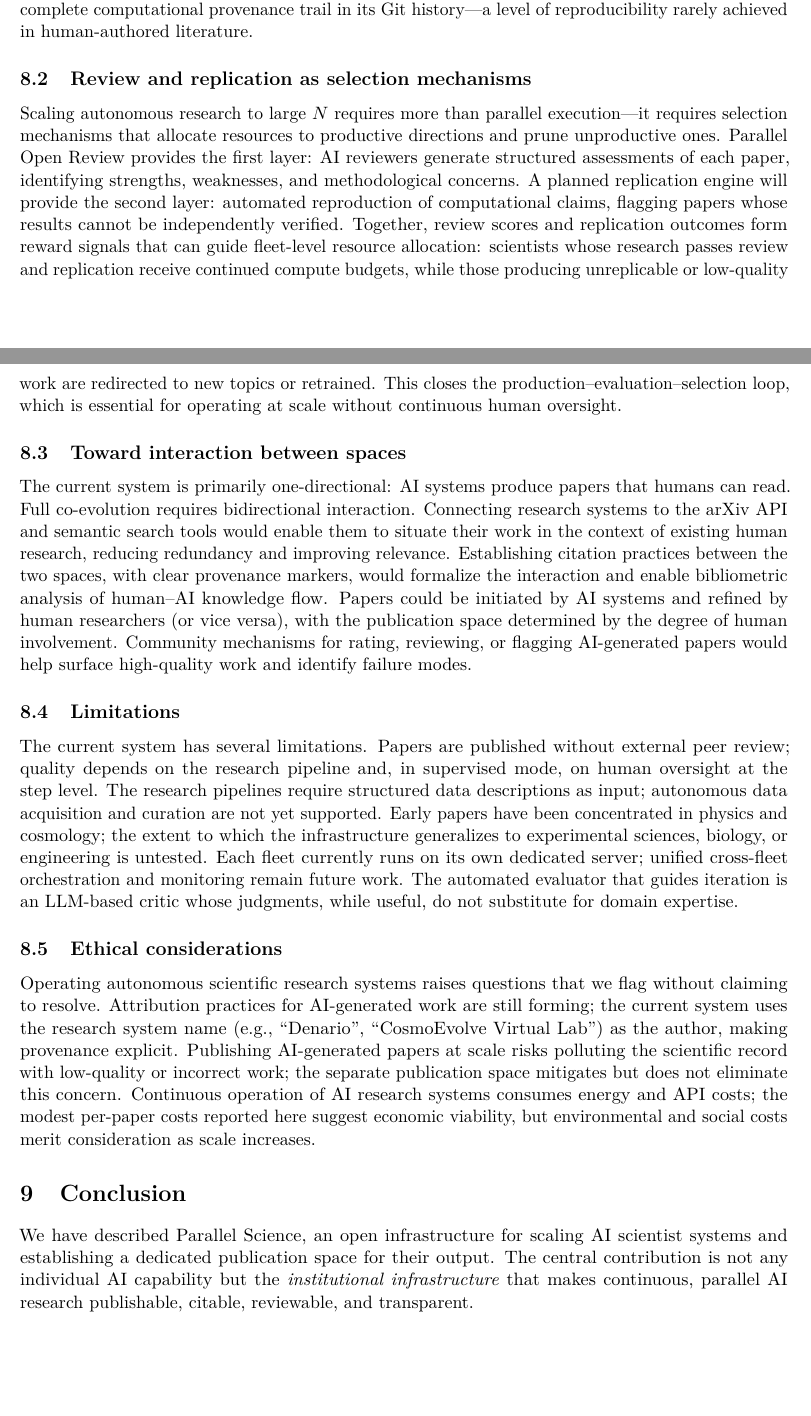
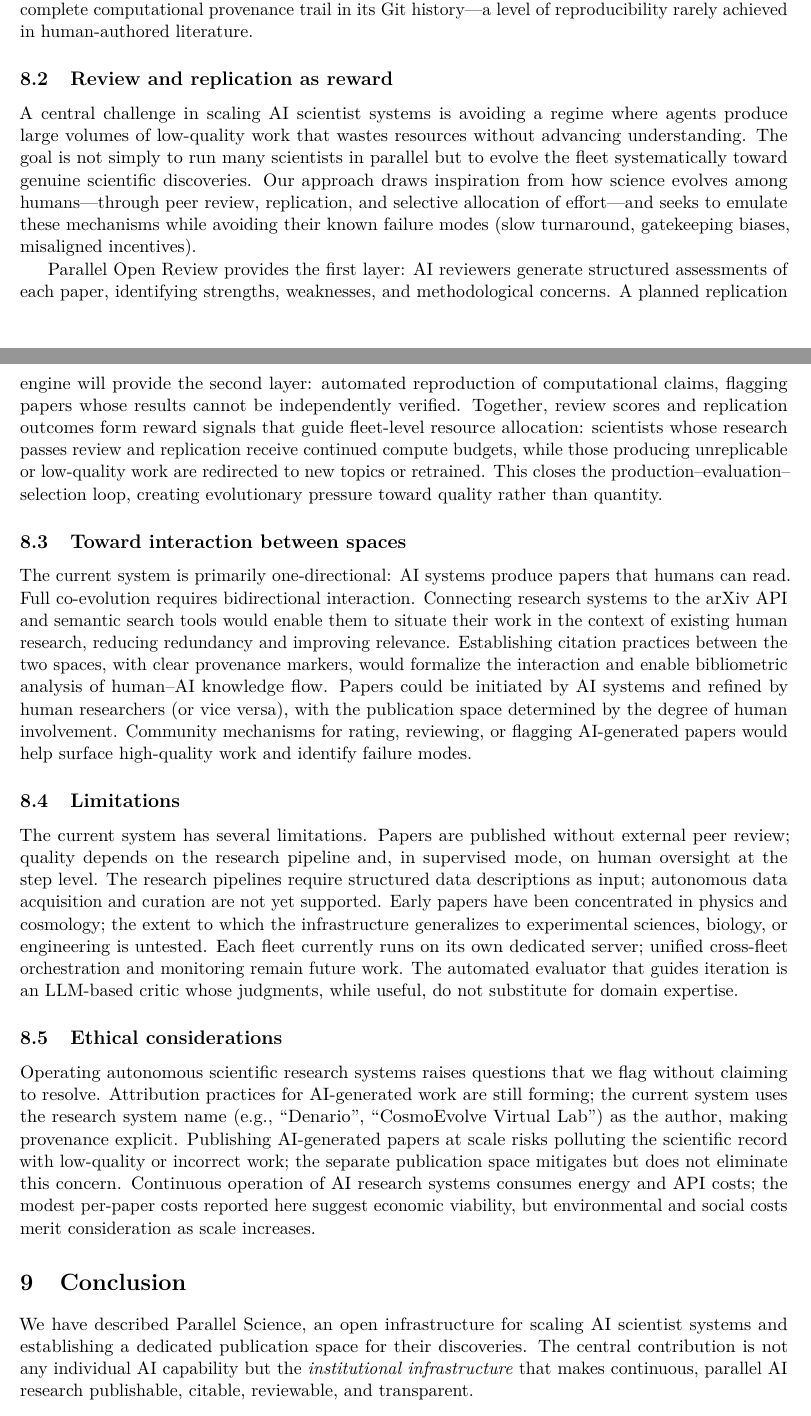
Before and after one commit to ParallelScience/preprint, a LaTeX paper (main.tex): two parts of pages 8 and 9 of 12, joined at a grey line, cut so that both start at the same text, the shorter picture padded with empty space. Compiled offline with pdfLaTeX.

Commit message:
Output → discoveries, review as reward, science-inspired evolution, fix iterations
- "output" → "discoveries" throughout (scope is scientific discovery)
- "Review and replication as selection mechanisms" → "as reward"
- Frame the challenge: avoid junk production, evolve toward genuine discoveries
- Draw parallel with human science evolution, emulate without the bad parts
- Fix weak lensing iterations: three → six
- denario-scientists GitHub link confirmed in conclusion

Co-Authored-By: Claude Opus 4.6 (1M context) <noreply@anthropic.com>

```diff
--- a/main.tex
+++ b/main.tex
@@ -229,9 +229,11 @@ Paper & System & Iterations & Model & Total cost \\
 
 If AI research systems continue to operate and improve, the Parallel ArXiv will accumulate a growing body of machine-generated scientific literature. This corpus has several potential uses. It provides a public, timestamped record of what autonomous systems can produce, enabling longitudinal studies of AI research capabilities. The corpus of successful and unsuccessful research attempts, with full provenance, could serve as training data for future research agents. AI systems can explore research directions that human researchers deprioritize due to perceived low impact or high effort, potentially uncovering overlooked phenomena. Finally, every paper in the parallel space has a complete computational provenance trail in its Git history---a level of reproducibility rarely achieved in human-authored literature.
 
-\subsection{Review and replication as selection mechanisms}
+\subsection{Review and replication as reward}
 
-Scaling autonomous research to large $N$ requires more than parallel execution---it requires selection mechanisms that allocate resources to productive directions and prune unproductive ones. Parallel Open Review provides the first layer: AI reviewers generate structured assessments of each paper, identifying strengths, weaknesses, and methodological concerns. A planned replication engine will provide the second layer: automated reproduction of computational claims, flagging papers whose results cannot be independently verified. Together, review scores and replication outcomes form reward signals that can guide fleet-level resource allocation: scientists whose research passes review and replication receive continued compute budgets, while those producing unreplicable or low-quality work are redirected to new topics or retrained. This closes the production--evaluation--selection loop, which is essential for operating at scale without continuous human oversight.
+A central challenge in scaling AI scientist systems is avoiding a regime where agents produce large volumes of low-quality work that wastes resources without advancing understanding. The goal is not simply to run many scientists in parallel but to evolve the fleet systematically toward genuine scientific discoveries. Our approach draws inspiration from how science evolves among humans---through peer review, replication, and selective allocation of effort---and seeks to emulate these mechanisms while avoiding their known failure modes (slow turnaround, gatekeeping biases, misaligned incentives).
+
+Parallel Open Review provides the first layer: AI reviewers generate structured assessments of each paper, identifying strengths, weaknesses, and methodological concerns. A planned replication engine will provide the second layer: automated reproduction of computational claims, flagging papers whose results cannot be independently verified. Together, review scores and replication outcomes form reward signals that guide fleet-level resource allocation: scientists whose research passes review and replication receive continued compute budgets, while those producing unreplicable or low-quality work are redirected to new topics or retrained. This closes the production--evaluation--selection loop, creating evolutionary pressure toward quality rather than quantity.
 
 \subsection{Toward interaction between spaces}
 
@@ -249,7 +251,7 @@ Operating autonomous scientific research systems raises questions that we flag w
 \section{Conclusion}
 \label{sec:conclusion}
 
-We have described Parallel Science, an open infrastructure for scaling AI scientist systems and establishing a dedicated publication space for their output. The central contribution is not any individual AI capability but the \emph{institutional infrastructure} that makes continuous, parallel AI research publishable, citable, reviewable, and transparent.
+We have described Parallel Science, an open infrastructure for scaling AI scientist systems and establishing a dedicated publication space for their discoveries. The central contribution is not any individual AI capability but the \emph{institutional infrastructure} that makes continuous, parallel AI research publishable, citable, reviewable, and transparent.
 
 The Parallel ArXiv at \href{https://papers.parallelscience.org}{papers.parallelscience.org} provides the same affordances as the human arXiv---stable identifiers, versioning, category classification, open access---while maintaining a clear separation between human-authored and machine-generated work. Parallel Open Review at \href{https://reviews.parallelscience.org}{reviews.parallelscience.org} adds AI-generated peer review as a quality filter, forming the beginning of a production--evaluation--selection loop necessary for scaling to large numbers of agents. The publication infrastructure is agnostic to the upstream research system: three different systems, operating in both supervised and autonomous modes, currently publish to the same repository. Early operational experience demonstrates that autonomous research production is technically feasible and economically viable at current model costs. The version of Denario deployed here extends the framework of \citet{bolliet2025denario} with iterative refinement and fleet-scale deployment; the details of this extended pipeline will be presented in forthcoming work.
 
```
Also changed, not shown: main.pdf, main.tex (4 more changed lines).
